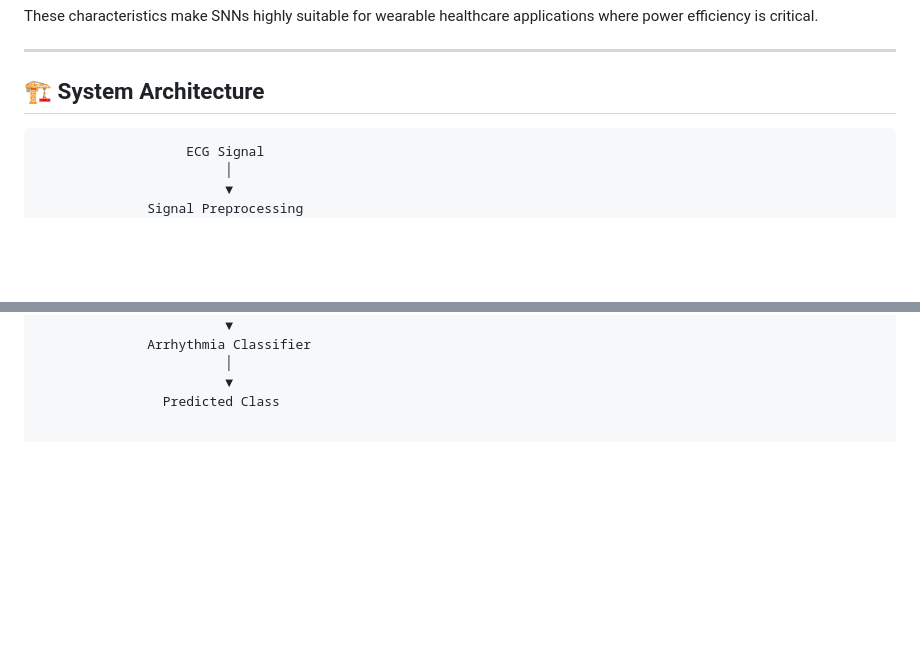
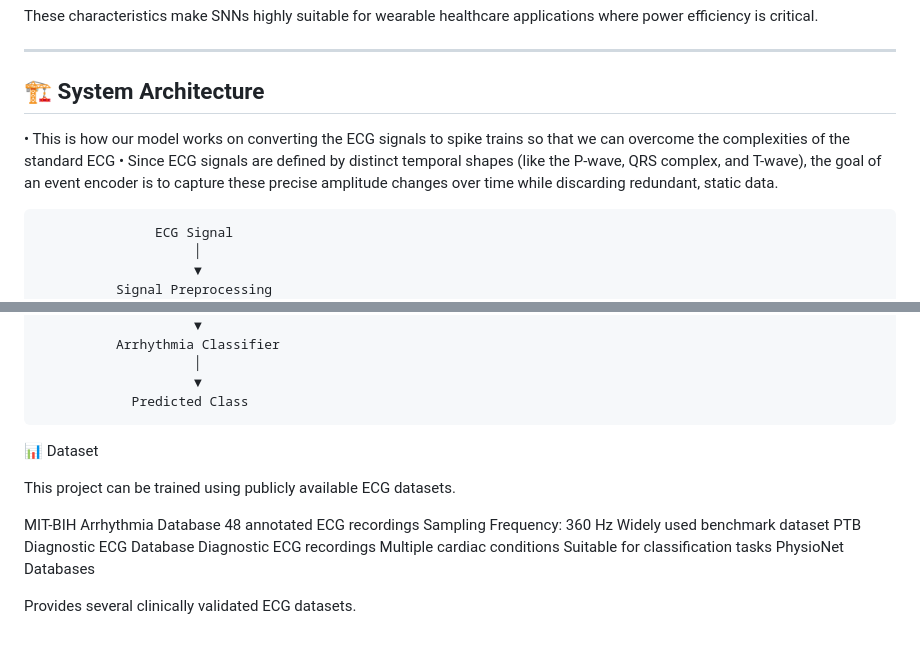
Before and after one commit to Deshwan25boe10077/CardioSpike-Event-Driven-Arrhythmia-Detection-Using-Spiking-Neural-Networks, a Markdown page: README.md, 2 parts joined by grey strips. GitHub-like rendering; blank space fills up the shorter version.

Commit message:
Update README.md
Signed-off-by: Deshwan25boe10077 <deshwantd1@gmail.com>

````diff
--- a/README.md
+++ b/README.md
@@ -71,7 +71,10 @@ These characteristics make SNNs highly suitable for wearable healthcare applicat
 
 ## 🏗️ System Architecture
 
-```text
+•	This is how our model works on converting the ECG signals to spike trains so that we can overcome the complexities of the standard ECG
+•	Since ECG signals are defined by distinct temporal shapes (like the P-wave, QRS complex, and T-wave), the goal of an event encoder is to capture these precise     amplitude changes over time while discarding redundant, static data.
+
+
                    ECG Signal
                         │
                         ▼
@@ -91,3 +94,19 @@ These characteristics make SNNs highly suitable for wearable healthcare applicat
                         │
                         ▼
                 Predicted Class
+
+📊 Dataset
+
+This project can be trained using publicly available ECG datasets.
+
+MIT-BIH Arrhythmia Database
+48 annotated ECG recordings
+Sampling Frequency: 360 Hz
+Widely used benchmark dataset
+PTB Diagnostic ECG Database
+Diagnostic ECG recordings
+Multiple cardiac conditions
+Suitable for classification tasks
+PhysioNet Databases
+
+Provides several clinically validated ECG datasets.
````
